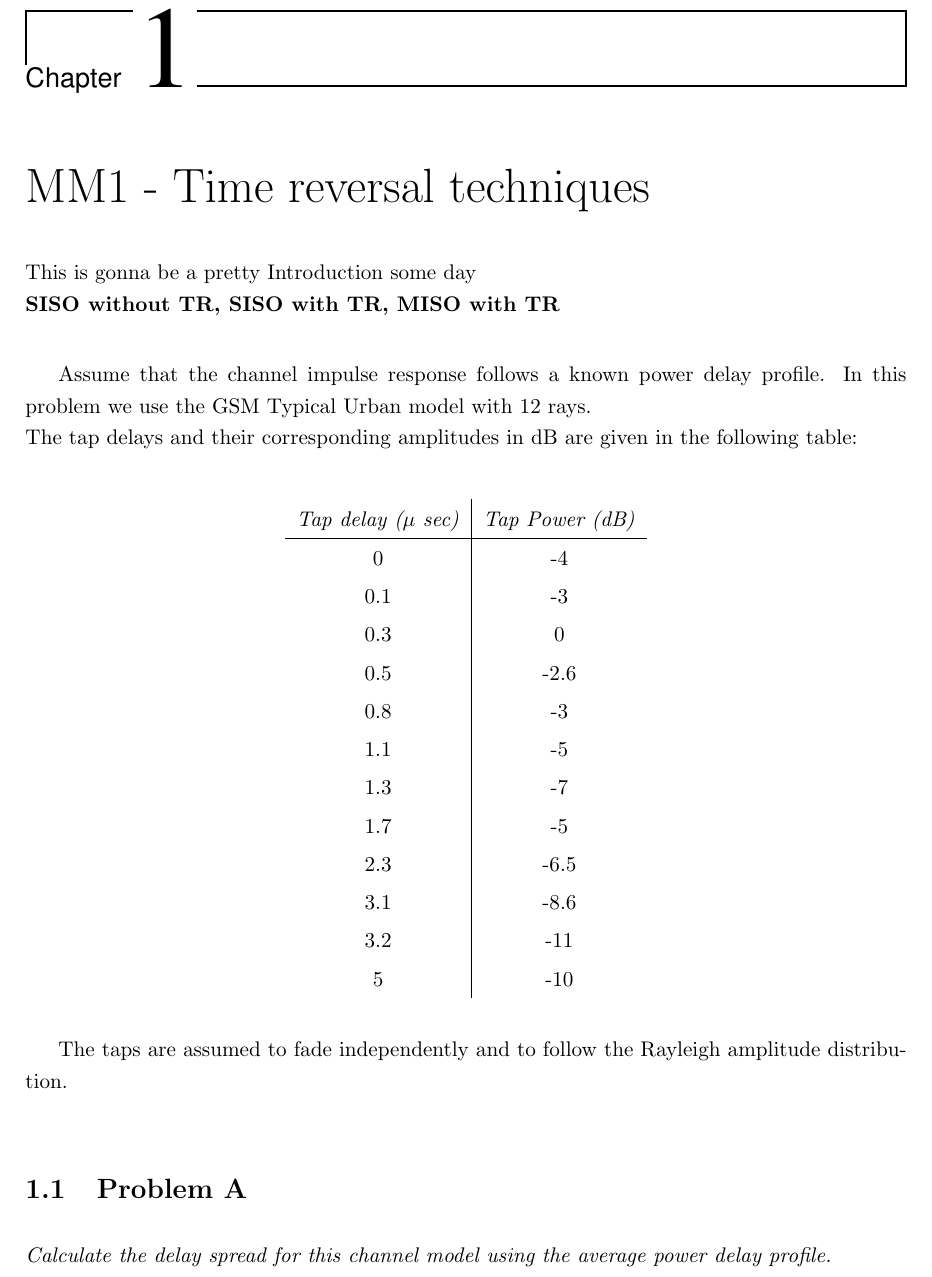
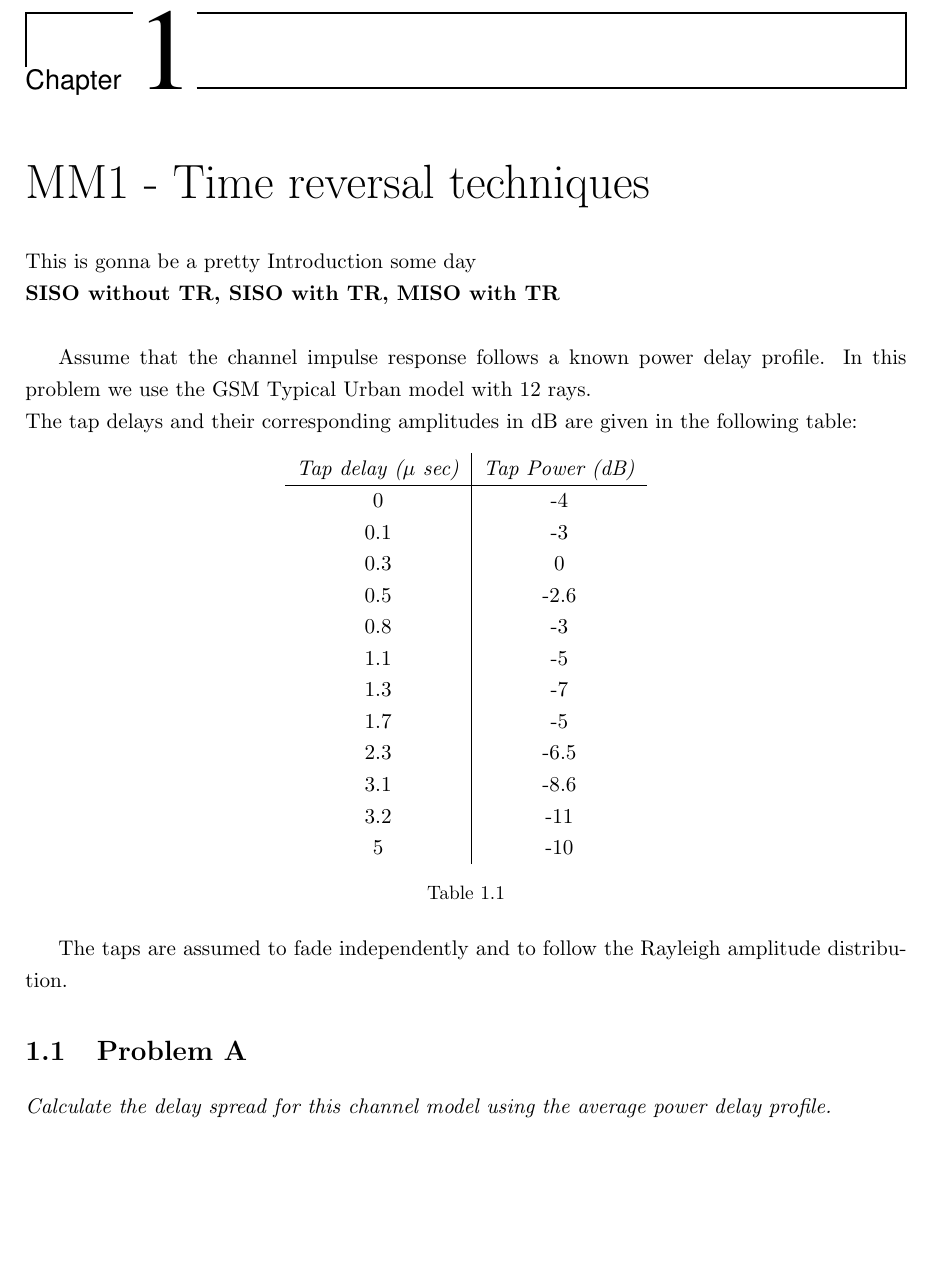
Before and after one commit to JuanCabre/WCS_9th_Semester, a LaTeX document (multi_agent_radio_communication/mini_project_1/master.tex, which reads multi_agent_radio_communication/mini_project_1/dokumentation/mm1/Introduction.tex): part of page 6 of 11, cut so that both start at the same text, the shorter picture padded with empty space. Compiled offline with LaTeX, dvips and Ghostscript.

Commit message:
table modification

```diff
--- a/multi_agent_radio_communication/mini_project_1/dokumentation/mm1/Introduction.tex
+++ b/multi_agent_radio_communication/mini_project_1/dokumentation/mm1/Introduction.tex
@@ -17,7 +18,9 @@ Assume that the channel impulse response follows a known power delay profile. In
 3.1 & -8.6\\
 3.2 & -11\\
 5 & -10
-\end{tabular}
-\end{center}
+\end{tabular}\label{Test}
+\caption{}
+\label{tab:1_intro}
+\end{table}
 
 The taps are assumed to fade independently and to follow the Rayleigh amplitude distribution.
```
Also changed, not shown: multi_agent_radio_communication/mini_project_1/dokumentation/mm1/Introduction.tex (3 more changed lines).
